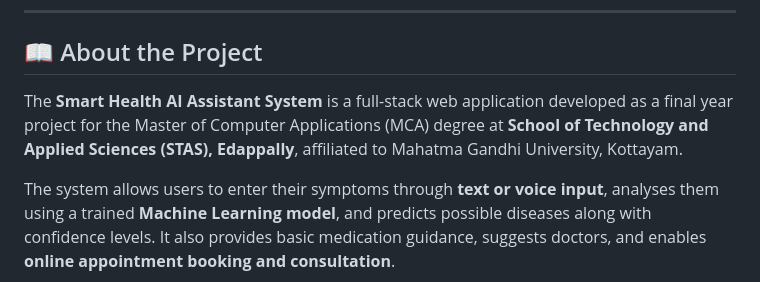
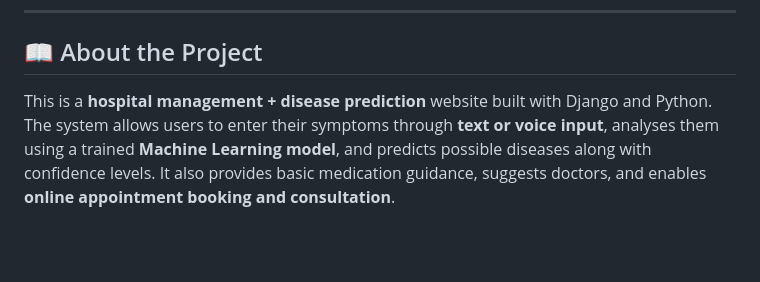
Before and after one commit to febinjhon0/smart_health_assistance, a Markdown page: README.md, the part around the change. Drawn GitHub-style; blank space fills up the shorter version.

```diff
--- a/README.md
+++ b/README.md
@@ -29,8 +29,7 @@
 
 ## 📖 About the Project
 
-The **Smart Health AI Assistant System** is a full-stack web application developed as a final year project for the Master of Computer Applications (MCA) degree at **School of Technology and Applied Sciences (STAS), Edappally**, affiliated to Mahatma Gandhi University, Kottayam.
-
+This is a **hospital management + disease prediction** website built with Django and Python.
 The system allows users to enter their symptoms through **text or voice input**, analyses them using a trained **Machine Learning model**, and predicts possible diseases along with confidence levels. It also provides basic medication guidance, suggests doctors, and enables **online appointment booking and consultation**.
 
 ### 🎯 Goal
```
